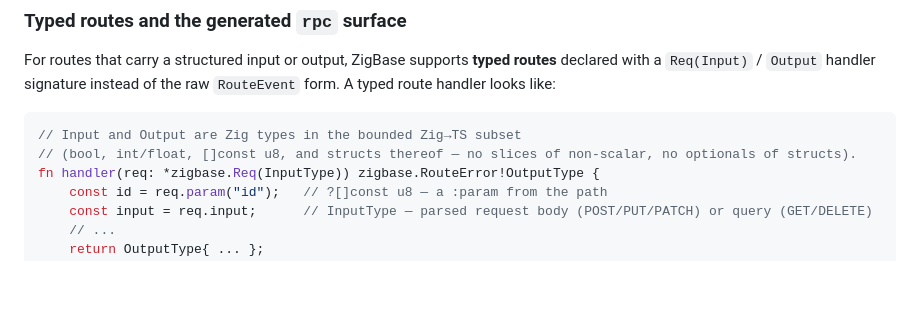
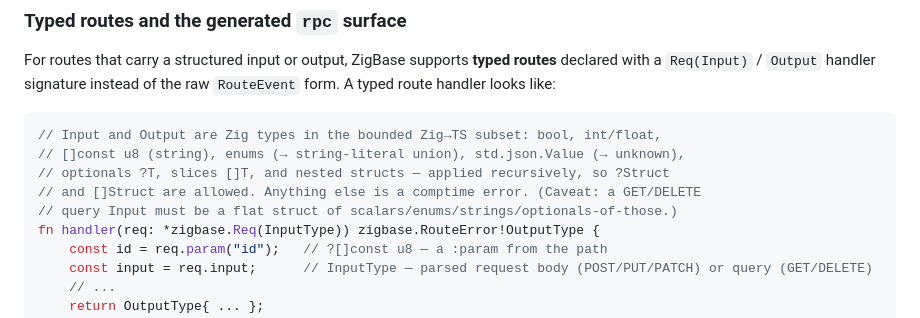
Before and after one commit to valthon/zigbase, a Markdown page: docs/framework.md, the part around the change. Rendered like a GitHub page; blank space fills up the shorter version.

Commit message:
docs: correct bounded Zig->TS subset description (optionals/slices of structs ARE supported) (PR #29 review)
Co-Authored-By: Claude Opus 4.8 <noreply@anthropic.com>

````diff
--- a/docs/framework.md
+++ b/docs/framework.md
@@ -285,8 +285,11 @@ hold it no longer than necessary.
 For routes that carry a structured input or output, ZigBase supports **typed routes** declared with a `Req(Input)` / `Output` handler signature instead of the raw `RouteEvent` form. A typed route handler looks like:
 
 ```zig
-// Input and Output are Zig types in the bounded Zig→TS subset
-// (bool, int/float, []const u8, and structs thereof — no slices of non-scalar, no optionals of structs).
+// Input and Output are Zig types in the bounded Zig→TS subset: bool, int/float,
+// []const u8 (string), enums (→ string-literal union), std.json.Value (→ unknown),
+// optionals ?T, slices []T, and nested structs — applied recursively, so ?Struct
+// and []Struct are allowed. Anything else is a comptime error. (Caveat: a GET/DELETE
+// query Input must be a flat struct of scalars/enums/strings/optionals-of-those.)
 fn handler(req: *zigbase.Req(InputType)) zigbase.RouteError!OutputType {
     const id = req.param("id");   // ?[]const u8 — a :param from the path
     const input = req.input;      // InputType — parsed request body (POST/PUT/PATCH) or query (GET/DELETE)
````
Also changed, not shown: 1 other file.
